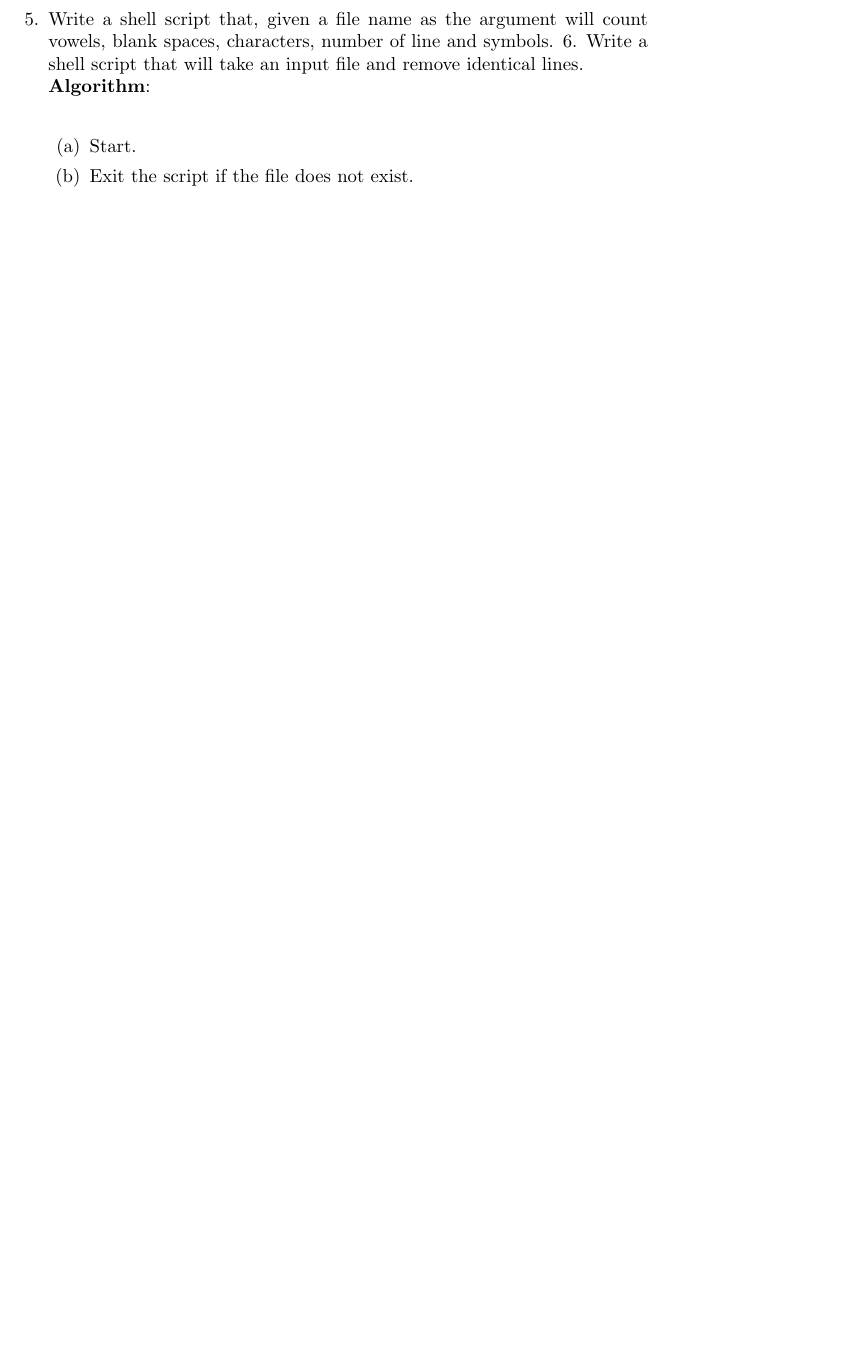
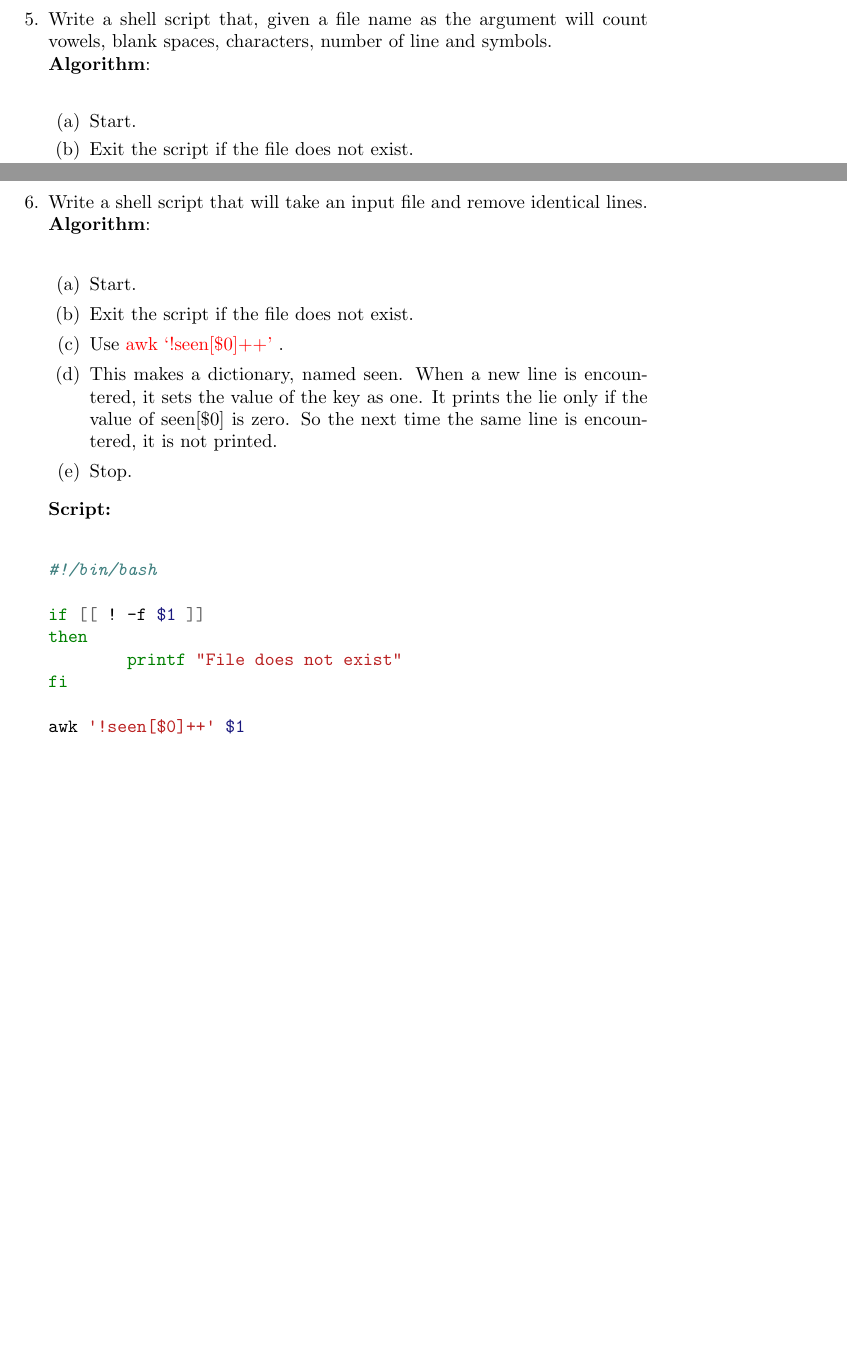
Before and after one commit to rwithik/foss-lab, a LaTeX document (Reports/Shell2.tex): part of page 7 of 12 before the commit and two parts of pages 7 and 9 of 13 after it, the two joined at a grey line, cut so that both start at the same text, the shorter picture padded with empty space. The pictures show the PDF file Reports/Shell2.pdf that the author committed with the source.

Commit message:
Edit Set 2 6

```diff
--- a/Reports/Shell2.tex
+++ b/Reports/Shell2.tex
@@ -102,7 +102,19 @@
 \textbf{Output:}\newline
 \includegraphics[width=\linewidth]{../Images/Shell2/5.png}
 \pagebreak
-
+\item Write a shell script that will take an input file and remove identical lines. \newline
+\textbf{Algorithm}:\newline
+\begin{enumerate}
+	\item Start.
+	\item Exit the script if the file does not exist.
+	\item Use {\color{red}awk `!seen[\$0]++' }.
+	\item This makes a dictionary, named seen. When a new line is encountered, it sets the value of the key as one. It prints the lie only if the value of seen[\$0] is zero. So the next time the same line is encountered, it is not printed.
+	\item Stop.
+\end{enumerate}
+\newline
+\textbf{Script:}\newline
+\inputminted{bash}{../Scripts/Set2/6.sh}
+\pagebreak
 \item Write a shell script that displays a list of all the files in the current directory to which the user has read, write and execute permissions. \newline
 \textbf{Algorithm}:\newline
 \begin{enumerate}
```
Also changed, not shown: Images/Shell2/6.png, Reports/Shell2.pdf, Reports/Shell2.tex (2 more changed lines), 2 other files.
